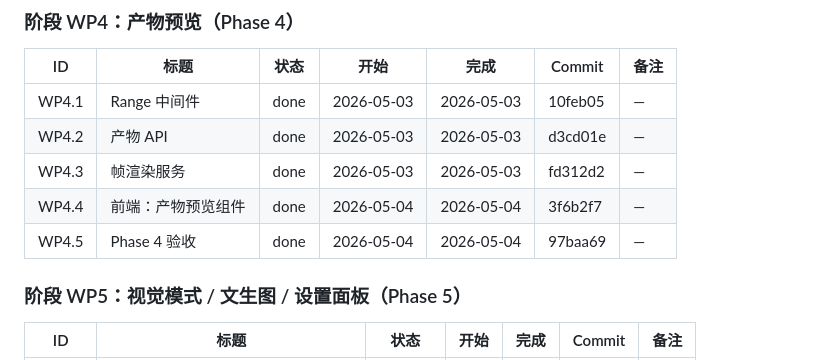
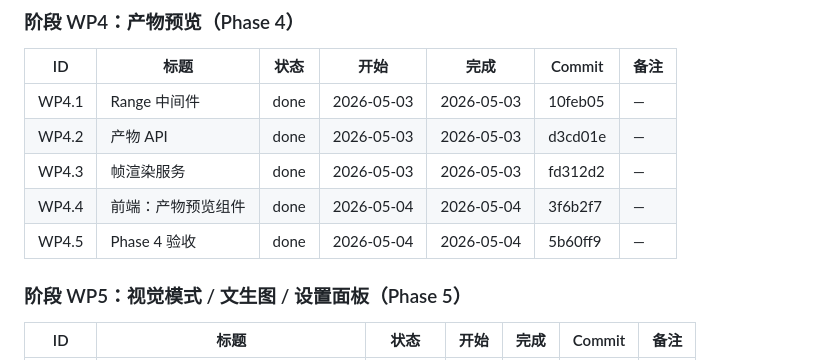
Before and after one commit to xslkim/AutoVideo, a Markdown page: WEB_PROGRESS.md, the part around the change. GitHub-like rendering.

Commit message:
web: WP4.5 Phase 4 验收 - 更新 commit hash
Co-Authored-By: Claude Opus 4.6 <noreply@anthropic.com>

```diff
--- a/WEB_PROGRESS.md
+++ b/WEB_PROGRESS.md
@@ -92,7 +92,7 @@
 | WP4.2 | 产物 API | done | 2026-05-03 | 2026-05-03 | d3cd01e | — |
 | WP4.3 | 帧渲染服务 | done | 2026-05-03 | 2026-05-03 | fd312d2 | — |
 | WP4.4 | 前端：产物预览组件 | done | 2026-05-04 | 2026-05-04 | 3f6b2f7 | — |
-| WP4.5 | Phase 4 验收 | done | 2026-05-04 | 2026-05-04 | 97baa69 | — |
+| WP4.5 | Phase 4 验收 | done | 2026-05-04 | 2026-05-04 | 5b60ff9 | — |
 
 ### 阶段 WP5：视觉模式 / 文生图 / 设置面板（Phase 5）
 
```
